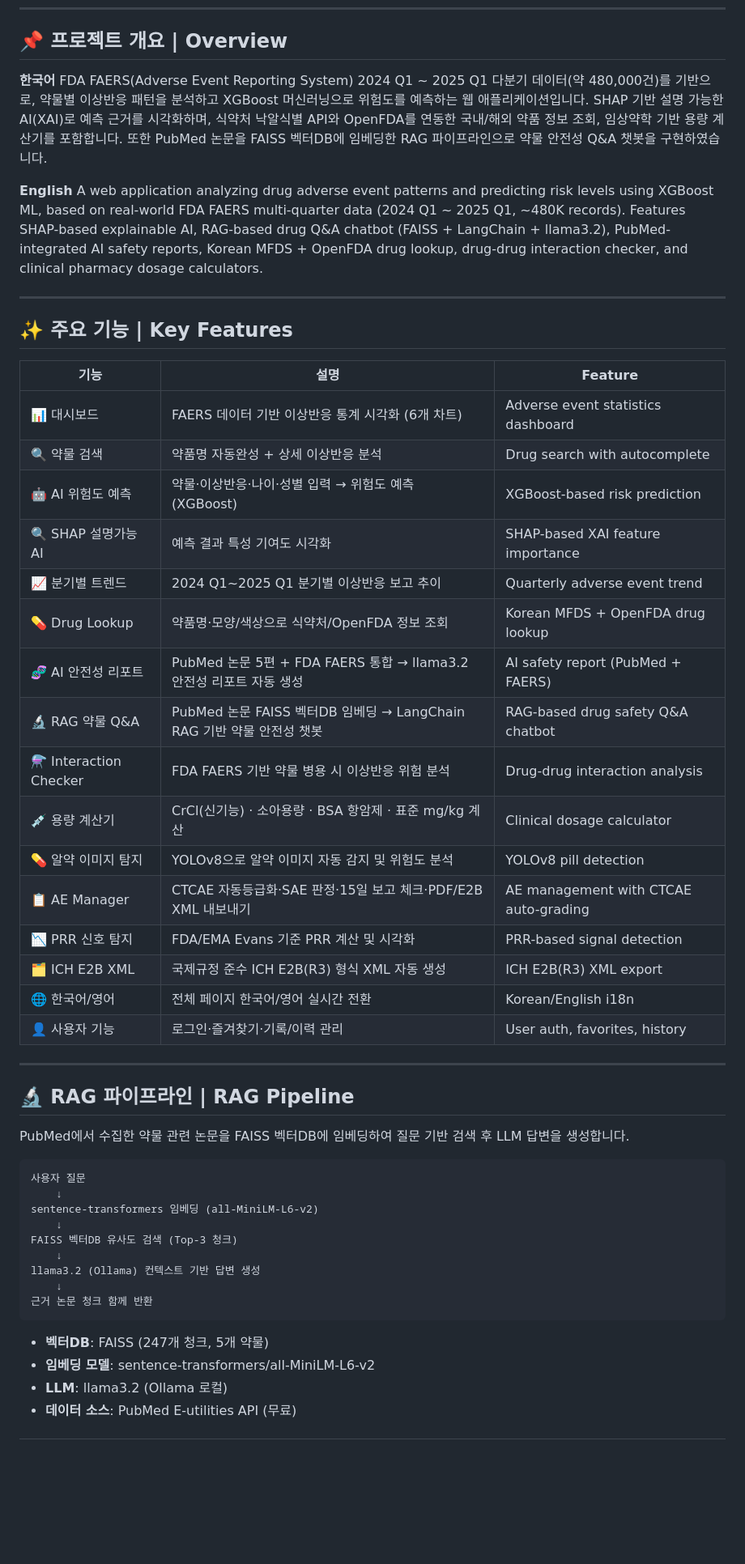
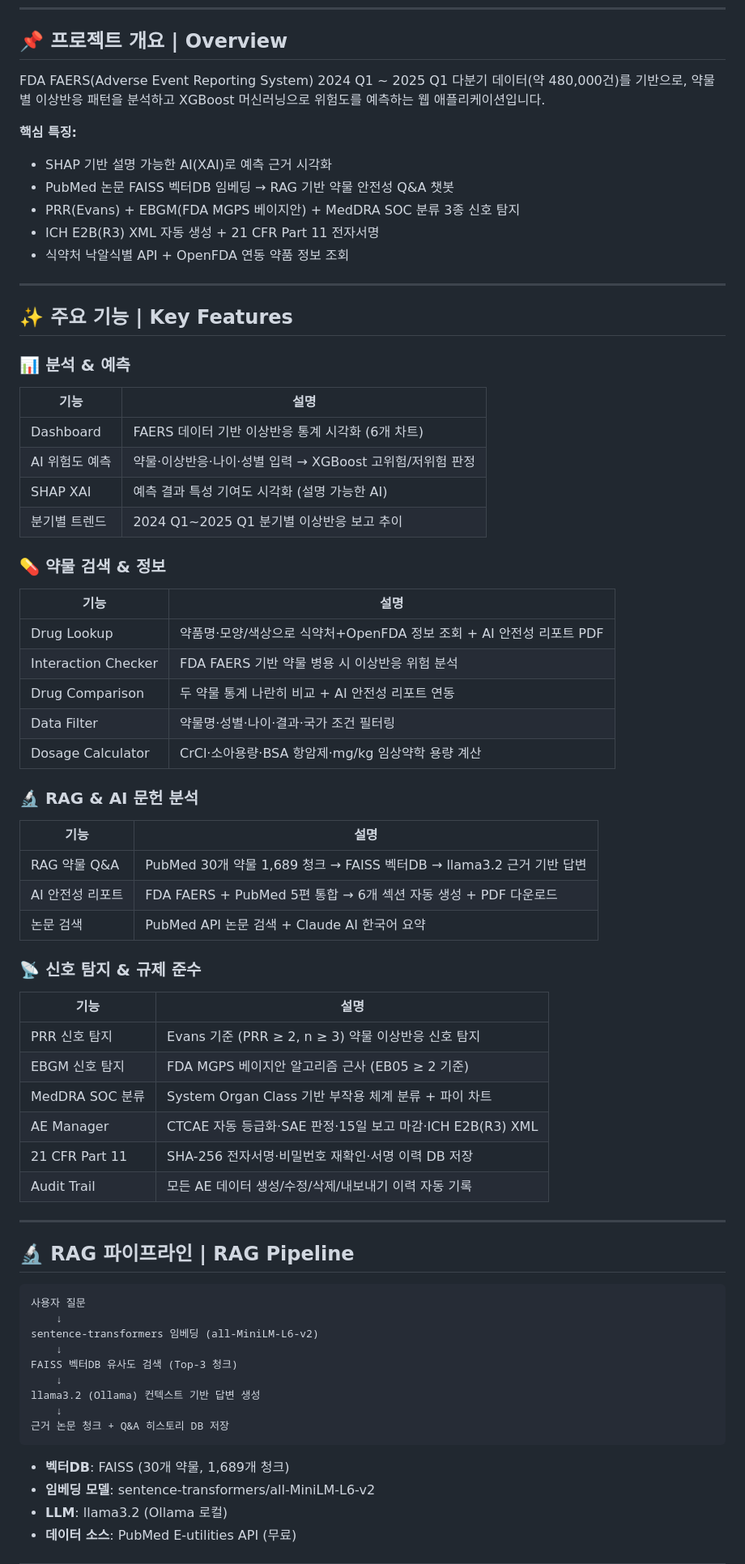
Before and after one commit to leesihwan21/pharma-risk-analyzer, a Markdown page: README.md, the part around one of its changes. Shown at 81% size. Rendered like a GitHub page; blank space fills up the shorter version.

Commit message:
docs: README 전면 개편 (RAG/EBGM/SOC/전자서명/Audit Trail 반영)

````diff
--- a/README.md
+++ b/README.md
@@ -20,40 +21,56 @@
 
 ## 📌 프로젝트 개요 | Overview
 
-**한국어**
-FDA FAERS(Adverse Event Reporting System) 2024 Q1 ~ 2025 Q1 다분기 데이터(약 480,000건)를 기반으로, 약물별 이상반응 패턴을 분석하고 XGBoost 머신러닝으로 위험도를 예측하는 웹 애플리케이션입니다. SHAP 기반 설명 가능한 AI(XAI)로 예측 근거를 시각화하며, 식약처 낙알식별 API와 OpenFDA를 연동한 국내/해외 약품 정보 조회, 임상약학 기반 용량 계산기를 포함합니다. 또한 PubMed 논문을 FAISS 벡터DB에 임베딩한 RAG 파이프라인으로 약물 안전성 Q&A 챗봇을 구현하였습니다.
+FDA FAERS(Adverse Event Reporting System) 2024 Q1 ~ 2025 Q1 다분기 데이터(약 480,000건)를 기반으로, 약물별 이상반응 패턴을 분석하고 XGBoost 머신러닝으로 위험도를 예측하는 웹 애플리케이션입니다.
 
-**English**
-A web application analyzing drug adverse event patterns and predicting risk levels using XGBoost ML, based on real-world FDA FAERS multi-quarter data (2024 Q1 ~ 2025 Q1, ~480K records). Features SHAP-based explainable AI, RAG-based drug Q&A chatbot (FAISS + LangChain + llama3.2), PubMed-integrated AI safety reports, Korean MFDS + OpenFDA drug lookup, drug-drug interaction checker, and clinical pharmacy dosage calculators.
+**핵심 특징:**
+- SHAP 기반 설명 가능한 AI(XAI)로 예측 근거 시각화
+- PubMed 논문 FAISS 벡터DB 임베딩 → RAG 기반 약물 안전성 Q&A 챗봇
+- PRR(Evans) + EBGM(FDA MGPS 베이지안) + MedDRA SOC 분류 3종 신호 탐지
+- ICH E2B(R3) XML 자동 생성 + 21 CFR Part 11 전자서명
+- 식약처 낙알식별 API + OpenFDA 연동 약품 정보 조회
 
 ---
 
 ## ✨ 주요 기능 | Key Features
 
-| 기능 | 설명 | Feature |
-|------|------|---------|
-| 📊 대시보드 | FAERS 데이터 기반 이상반응 통계 시각화 (6개 차트) | Adverse event statistics dashboard |
-| 🔍 약물 검색 | 약품명 자동완성 + 상세 이상반응 분석 | Drug search with autocomplete |
-| 🤖 AI 위험도 예측 | 약물·이상반응·나이·성별 입력 → 위험도 예측 (XGBoost) | XGBoost-based risk prediction |
-| 🔍 SHAP 설명가능 AI | 예측 결과 특성 기여도 시각화 | SHAP-based XAI feature importance |
-| 📈 분기별 트렌드 | 2024 Q1~2025 Q1 분기별 이상반응 보고 추이 | Quarterly adverse event trend |
-| 💊 Drug Lookup | 약품명·모양/색상으로 식약처/OpenFDA 정보 조회 | Korean MFDS + OpenFDA drug lookup |
-| 🧬 AI 안전성 리포트 | PubMed 논문 5편 + FDA FAERS 통합 → llama3.2 안전성 리포트 자동 생성 | AI safety report (PubMed + FAERS) |
-| 🔬 RAG 약물 Q&A | PubMed 논문 FAISS 벡터DB 임베딩 → LangChain RAG 기반 약물 안전성 챗봇 | RAG-based drug safety Q&A chatbot |
-| ⚗️ Interaction Checker | FDA FAERS 기반 약물 병용 시 이상반응 위험 분석 | Drug-drug interaction analysis |
-| 💉 용량 계산기 | CrCl(신기능) · 소아용량 · BSA 항암제 · 표준 mg/kg 계산 | Clinical dosage calculator |
-| 💊 알약 이미지 탐지 | YOLOv8으로 알약 이미지 자동 감지 및 위험도 분석 | YOLOv8 pill detection |
-| 📋 AE Manager | CTCAE 자동등급화·SAE 판정·15일 보고 체크·PDF/E2B XML 내보내기 | AE management with CTCAE auto-grading |
-| 📉 PRR 신호 탐지 | FDA/EMA Evans 기준 PRR 계산 및 시각화 | PRR-based signal detection |
-| 🗂️ ICH E2B XML | 국제규정 준수 ICH E2B(R3) 형식 XML 자동 생성 | ICH E2B(R3) XML export |
-| 🌐 한국어/영어 | 전체 페이지 한국어/영어 실시간 전환 | Korean/English i18n |
-| 👤 사용자 기능 | 로그인·즐겨찾기·기록/이력 관리 | User auth, favorites, history |
+### 📊 분석 & 예측
+| 기능 | 설명 |
+|------|------|
+| Dashboard | FAERS 데이터 기반 이상반응 통계 시각화 (6개 차트) |
+| AI 위험도 예측 | 약물·이상반응·나이·성별 입력 → XGBoost 고위험/저위험 판정 |
+| SHAP XAI | 예측 결과 특성 기여도 시각화 (설명 가능한 AI) |
+| 분기별 트렌드 | 2024 Q1~2025 Q1 분기별 이상반응 보고 추이 |
+
+### 💊 약물 검색 & 정보
+| 기능 | 설명 |
+|------|------|
+| Drug Lookup | 약품명·모양/색상으로 식약처+OpenFDA 정보 조회 + AI 안전성 리포트 PDF |
+| Interaction Checker | FDA FAERS 기반 약물 병용 시 이상반응 위험 분석 |
+| Drug Comparison | 두 약물 통계 나란히 비교 + AI 안전성 리포트 연동 |
+| Data Filter | 약물명·성별·나이·결과·국가 조건 필터링 |
+| Dosage Calculator | CrCl·소아용량·BSA 항암제·mg/kg 임상약학 용량 계산 |
+
+### 🔬 RAG & AI 문헌 분석
+| 기능 | 설명 |
+|------|------|
+| RAG 약물 Q&A | PubMed 30개 약물 1,689 청크 → FAISS 벡터DB → llama3.2 근거 기반 답변 |
+| AI 안전성 리포트 | FDA FAERS + PubMed 5편 통합 → 6개 섹션 자동 생성 + PDF 다운로드 |
+| 논문 검색 | PubMed API 논문 검색 + Claude AI 한국어 요약 |
+
+### 📡 신호 탐지 & 규제 준수
+| 기능 | 설명 |
+|------|------|
+| PRR 신호 탐지 | Evans 기준 (PRR ≥ 2, n ≥ 3) 약물 이상반응 신호 탐지 |
+| EBGM 신호 탐지 | FDA MGPS 베이지안 알고리즘 근사 (EB05 ≥ 2 기준) |
+| MedDRA SOC 분류 | System Organ Class 기반 부작용 체계 분류 + 파이 차트 |
+| AE Manager | CTCAE 자동 등급화·SAE 판정·15일 보고 마감·ICH E2B(R3) XML |
+| 21 CFR Part 11 | SHA-256 전자서명·비밀번호 재확인·서명 이력 DB 저장 |
+| Audit Trail | 모든 AE 데이터 생성/수정/삭제/내보내기 이력 자동 기록 |
 
 ---
 
 ## 🔬 RAG 파이프라인 | RAG Pipeline
-
-PubMed에서 수집한 약물 관련 논문을 FAISS 벡터DB에 임베딩하여 질문 기반 검색 후 LLM 답변을 생성합니다.
 
 ```
 사용자 질문
@@ -64,10 +81,10 @@ FAISS 벡터DB 유사도 검색 (Top-3 청크)
     ↓
 llama3.2 (Ollama) 컨텍스트 기반 답변 생성
     ↓
-근거 논문 청크 함께 반환
+근거 논문 청크 + Q&A 히스토리 DB 저장
 ```
 
-- **벡터DB**: FAISS (247개 청크, 5개 약물)
+- **벡터DB**: FAISS (30개 약물, 1,689개 청크)
 - **임베딩 모델**: sentence-transformers/all-MiniLM-L6-v2
 - **LLM**: llama3.2 (Ollama 로컬)
 - **데이터 소스**: PubMed E-utilities API (무료)
````
Also changed, not shown: other parts of README.md (+40 -47 lines).
